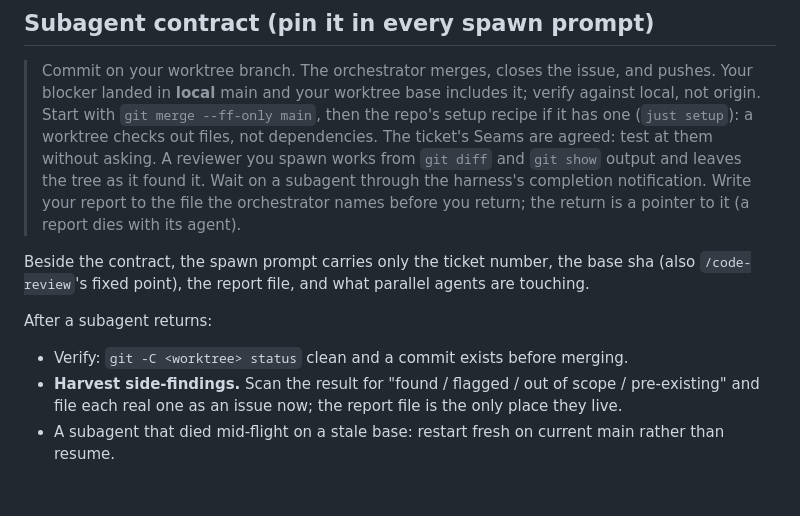
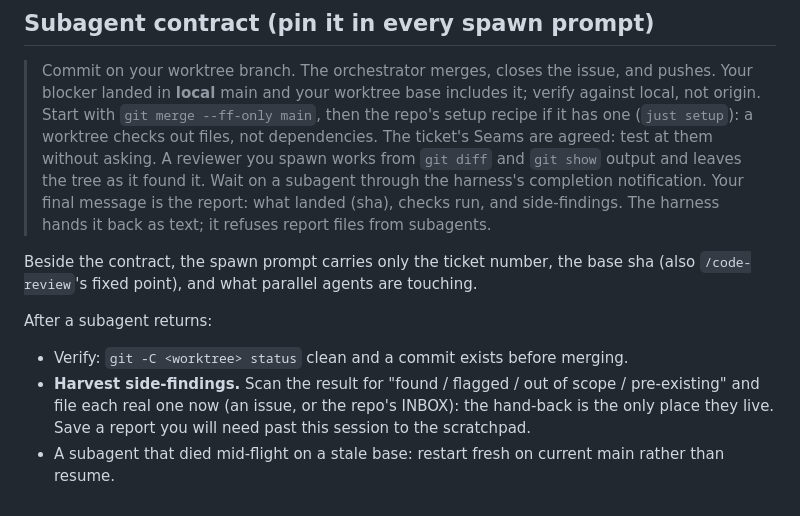
Before and after one commit to japhir/ArchConfigs, a Markdown page: agents/docs/git-workflow.md, the part around the change. Rendered like a GitHub page.

Commit message:
docs(agents): subagent report returns as text, not a file
The harness refuses report files from subagents (seen 2026-11-07).

Co-Authored-By: Claude Opus 5.5 <noreply@anthropic.com>

```diff
--- a/agents/docs/git-workflow.md
+++ b/agents/docs/git-workflow.md
@@ -24,11 +24,11 @@ Skip any branch whose worktree shows `locked` in `git worktree list`: another se
 > The ticket's Seams are agreed: test at them without asking.
 > A reviewer you spawn works from `git diff` and `git show` output and leaves the tree as it found it.
 > Wait on a subagent through the harness's completion notification.
-> Write your report to the file the orchestrator names before you return; the return is a pointer to it (a report dies with its agent).
+> Your final message is the report: what landed (sha), checks run, and side-findings. The harness hands it back as text; it refuses report files from subagents.
 
-Beside the contract, the spawn prompt carries only the ticket number, the base sha (also `/code-review`'s fixed point), the report file, and what parallel agents are touching.
+Beside the contract, the spawn prompt carries only the ticket number, the base sha (also `/code-review`'s fixed point), and what parallel agents are touching.
 
 After a subagent returns:
 - Verify: `git -C <worktree> status` clean and a commit exists before merging.
-- **Harvest side-findings.** Scan the result for "found / flagged / out of scope / pre-existing" and file each real one as an issue now; the report file is the only place they live.
+- **Harvest side-findings.** Scan the result for "found / flagged / out of scope / pre-existing" and file each real one now (an issue, or the repo's INBOX): the hand-back is the only place they live. Save a report you will need past this session to the scratchpad.
 - A subagent that died mid-flight on a stale base: restart fresh on current main rather than resume.
```
